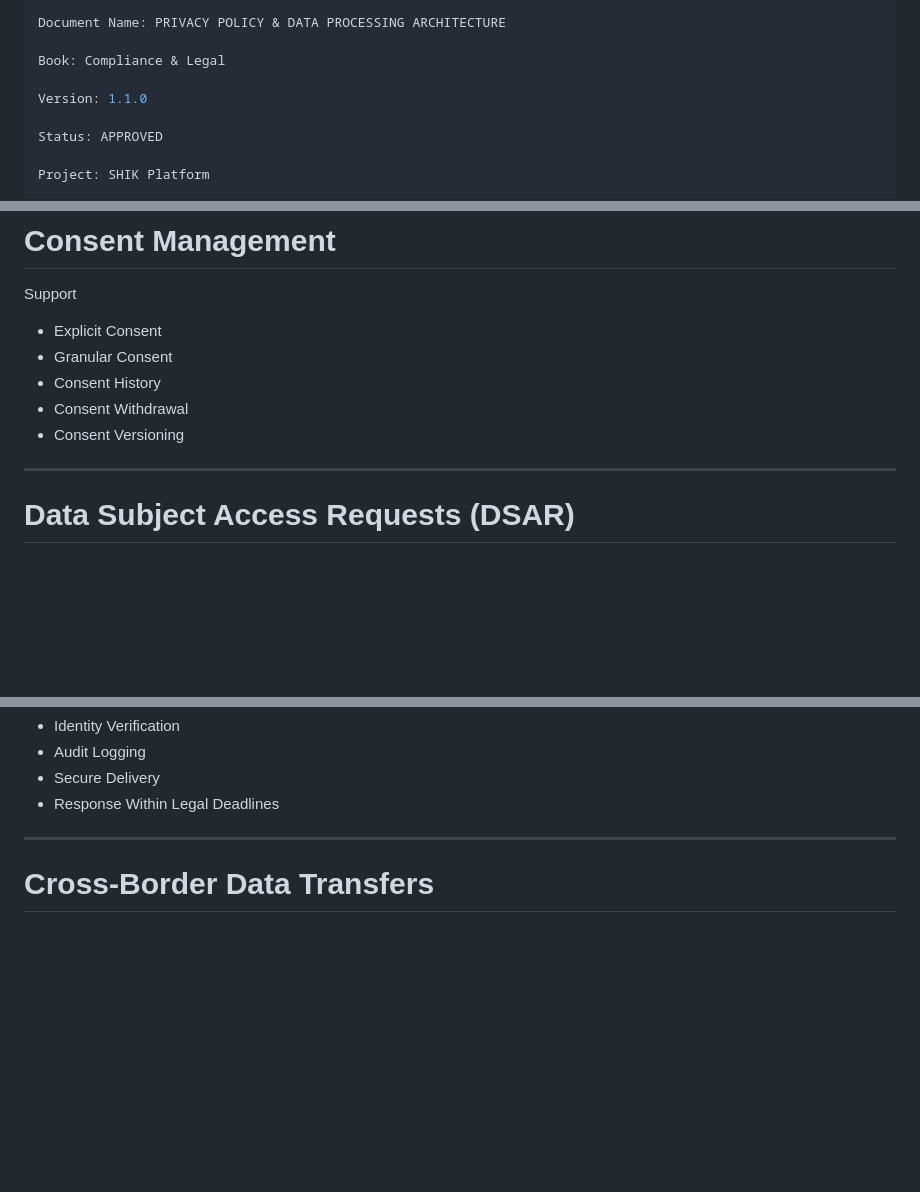
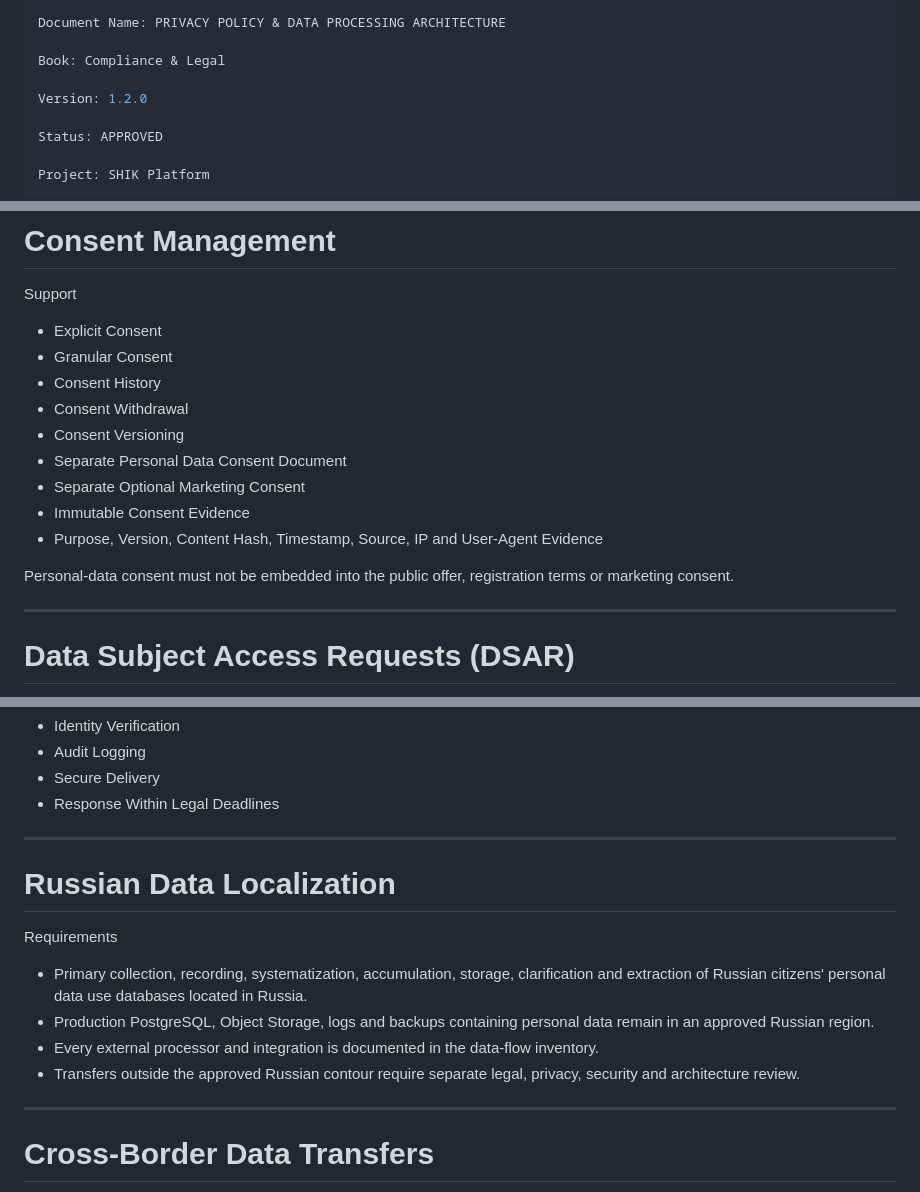
Before and after one commit to arslanMobileDev/shik-roll-platform, a Markdown page: docs/19-compliance/1905-privacy-policy-data-processing-architecture.md, 3 parts joined by grey strips. Rendered like a GitHub page; blank space fills up the shorter version.

Commit message:
docs: integrate 152-FZ and public offer requirements

```diff
--- a/docs/19-compliance/1905-privacy-policy-data-processing-architecture.md
+++ b/docs/19-compliance/1905-privacy-policy-data-processing-architecture.md
@@ -5,7 +5,7 @@ Document Name: PRIVACY POLICY & DATA PROCESSING ARCHITECTURE
 
 Book: Compliance & Legal
 
-Version: 1.1.0
+Version: 1.2.0
 
 Status: APPROVED
 
@@ -141,6 +141,12 @@ Support
 - Consent History
 - Consent Withdrawal
 - Consent Versioning
+- Separate Personal Data Consent Document
+- Separate Optional Marketing Consent
+- Immutable Consent Evidence
+- Purpose, Version, Content Hash, Timestamp, Source, IP and User-Agent Evidence
+
+Personal-data consent must not be embedded into the public offer, registration terms or marketing consent.
 
 ---
 
@@ -161,6 +167,17 @@ Requirements
 - Audit Logging
 - Secure Delivery
 - Response Within Legal Deadlines
+
+---
+
+# Russian Data Localization
+
+Requirements
+
+- Primary collection, recording, systematization, accumulation, storage, clarification and extraction of Russian citizens' personal data use databases located in Russia.
+- Production PostgreSQL, Object Storage, logs and backups containing personal data remain in an approved Russian region.
+- Every external processor and integration is documented in the data-flow inventory.
+- Transfers outside the approved Russian contour require separate legal, privacy, security and architecture review.
 
 ---
 
```
Also changed, not shown: other parts of docs/19-compliance/1905-privacy-policy-data-processing-architecture.md (+2 -0 lines).
